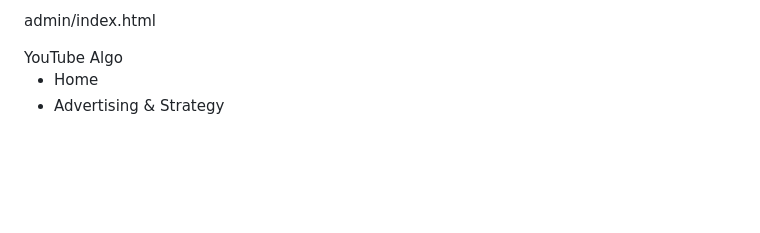
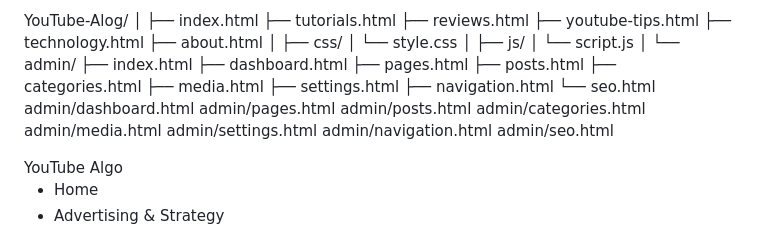
Before and after one commit to aberasami06-dev/YouTube-algorithm, a Markdown page: README.md, the part around the change. Rendered like a GitHub page; blank space fills up the shorter version.

Commit message:
Update README with YouTube project structure
Added directory structure for YouTube project including HTML, CSS, and JS files.

```diff
--- a/README.md
+++ b/README.md
@@ -1,4 +1,36 @@
-admin/index.html
+YouTube-Alog/
+│
+├── index.html
+├── tutorials.html
+├── reviews.html
+├── youtube-tips.html
+├── technology.html
+├── about.html
+│
+├── css/
+│   └── style.css
+│
+├── js/
+│   └── script.js
+│
+└── admin/
+    ├── index.html
+    ├── dashboard.html
+    ├── pages.html
+    ├── posts.html
+    ├── categories.html
+    ├── media.html
+    ├── settings.html
+    ├── navigation.html
+    └── seo.html
+    admin/dashboard.html
+admin/pages.html
+admin/posts.html
+admin/categories.html
+admin/media.html
+admin/settings.html
+admin/navigation.html
+admin/seo.html
 <html lang="en">
 <head>
   <meta charset="UTF-8" />
```
